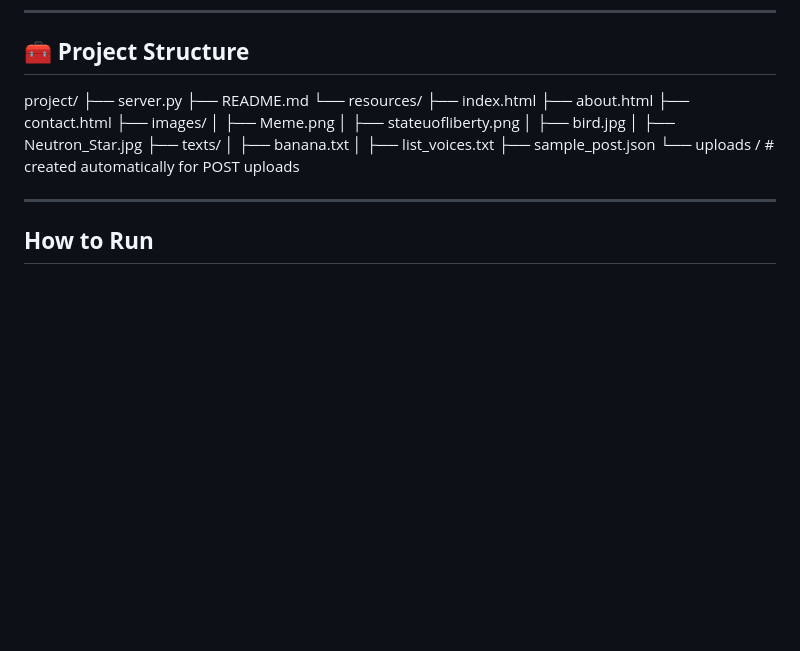
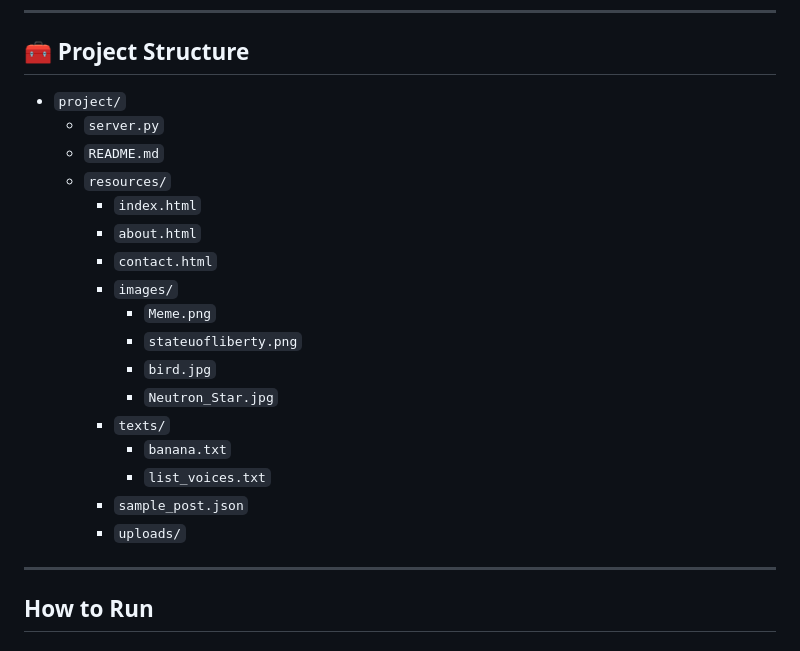
Before and after one commit to Yashwardhan-ed/Multi-Threaded-HTTP-Server, a Markdown page: README.md, the part around the change. Drawn GitHub-style; blank space fills up the shorter version.

```diff
--- a/README.md
+++ b/README.md
@@ -22,23 +22,23 @@ The server supports **GET** and **POST** methods, serves static files (HTML, tex
 
 ## 🧰 **Project Structure**
 
-project/
-├── server.py
-├── README.md
-└── resources/
-├── index.html
-├── about.html
-├── contact.html
-├── images/
-│ ├── Meme.png
-│ ├── stateuofliberty.png
-│ ├── bird.jpg
-│ ├── Neutron_Star.jpg
-├── texts/
-│ ├── banana.txt
-│ ├── list_voices.txt
-├── sample_post.json
-└── uploads / # created automatically for POST uploads
+* `project/`
+    * `server.py`
+    * `README.md`
+    * `resources/`
+        * `index.html`
+        * `about.html`
+        * `contact.html`
+        * `images/`
+            * `Meme.png`
+            * `stateuofliberty.png`
+            * `bird.jpg`
+            * `Neutron_Star.jpg`
+        * `texts/`
+            * `banana.txt`
+            * `list_voices.txt`
+        * `sample_post.json`
+        * `uploads/`
 
 ---
 
```
